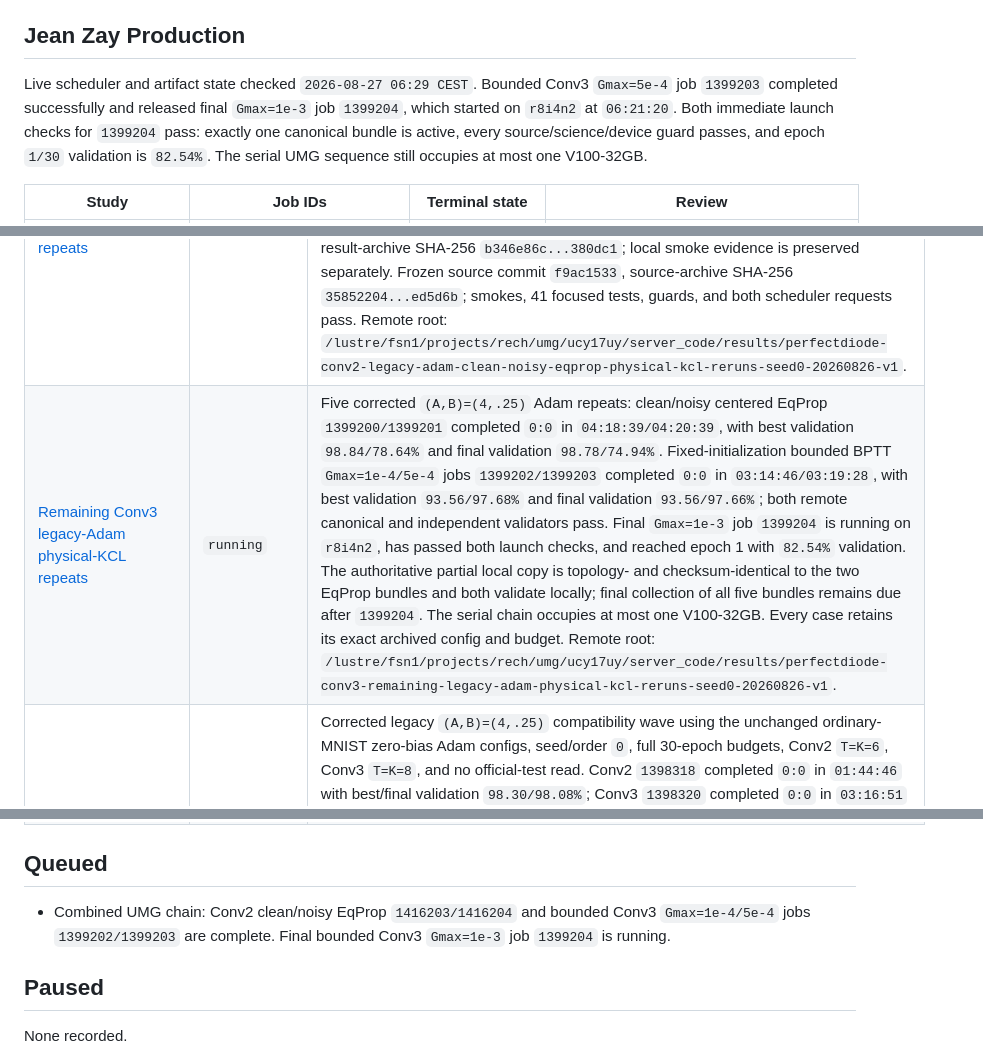
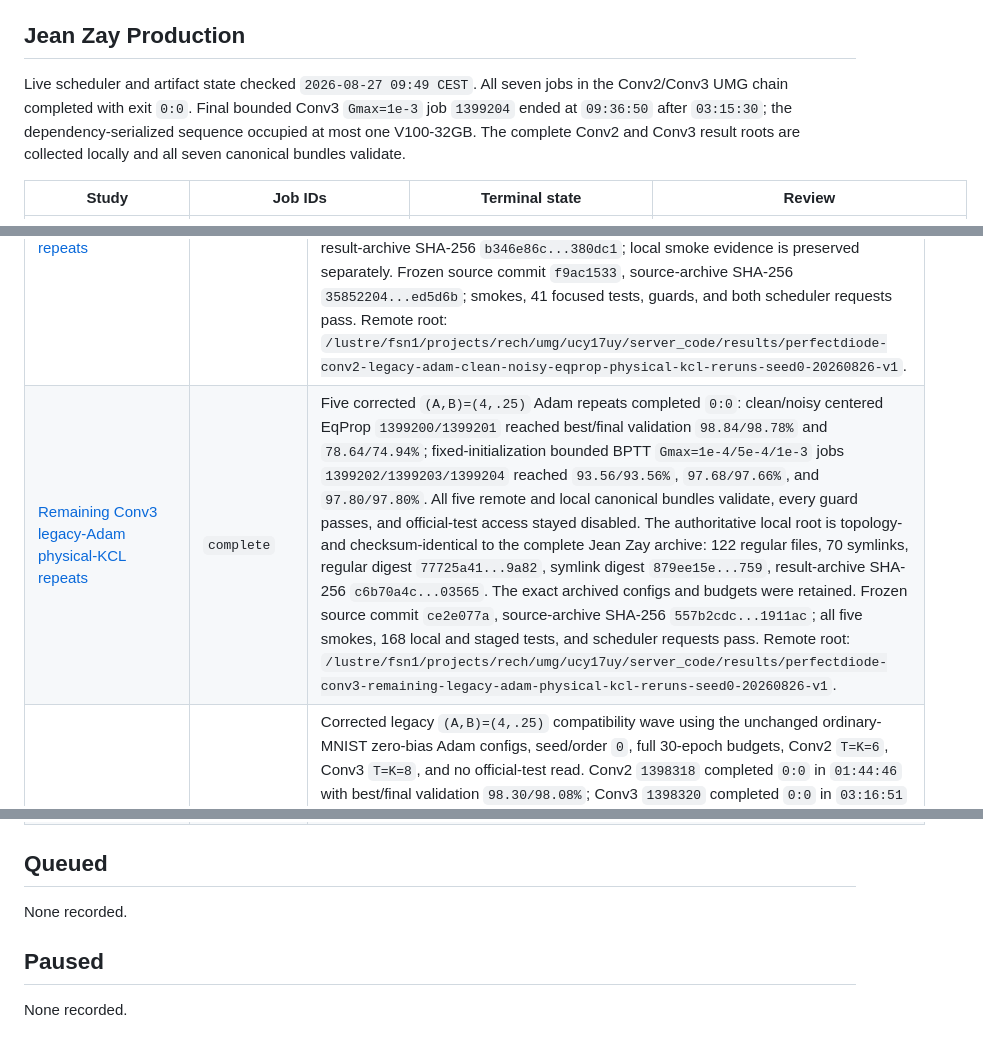
Before and after one commit to filip137/drn-server-code, a Markdown page: docs/current_simulations.md, 3 parts joined by grey strips. Rendered like a GitHub page.

Commit message:
Complete Conv3 physical-KCL rerun collection

```diff
--- a/docs/current_simulations.md
+++ b/docs/current_simulations.md
@@ -29,12 +29,12 @@ reconciliation.
 
 ## Jean Zay Production
 
-Live scheduler and artifact state checked `2026-08-27 06:29 CEST`.  Bounded
-Conv3 `Gmax=5e-4` job `1399203` completed successfully and released final
-`Gmax=1e-3` job `1399204`, which started on `r8i4n2` at `06:21:20`.  Both
-immediate launch checks for `1399204` pass: exactly one canonical bundle is
-active, every source/science/device guard passes, and epoch `1/30` validation
-is `82.54%`.  The serial UMG sequence still occupies at most one V100-32GB.
+Live scheduler and artifact state checked `2026-08-27 09:49 CEST`.  All seven
+jobs in the Conv2/Conv3 UMG chain completed with exit `0:0`.  Final bounded
+Conv3 `Gmax=1e-3` job `1399204` ended at `09:36:50` after `03:15:30`; the
+dependency-serialized sequence occupied at most one V100-32GB.  The complete
+Conv2 and Conv3 result roots are collected locally and all seven canonical
+bundles validate.
 
 | Study | Job IDs | Terminal state | Review |
 |---|---|---|---|
@@ -71,7 +71,7 @@ after submission.
 | Results | State | Summary |
 |---|---|---|
 | [Conv2 legacy-Adam clean/noisy EqProp physical-KCL repeats](../results/perfectdiode-conv2-legacy-adam-clean-noisy-eqprop-physical-kcl-reruns-seed0-20260826-v1/) | `complete` | Corrected legacy `(A,B)=(4,.25)` exact-config repeats on `umg@v100`: clean/noisy jobs `1416203/1416204` completed `0:0` in `02:04:11/02:11:25`, with best validation `98.30/95.76%` and final validation `98.06/95.76%`. Both retained injected beta `.03` (base beta `.0001171875`), `T=K=6`, seed/order `0`, 30 epochs, the archived Adam learning-rate vector, exact-zero bias rates, ordinary-MNIST train/validation only, and no official-test read. Both remote and local canonical validators pass. The authoritative local production tree is topology- and checksum-identical to Jean Zay: 56 regular files, 28 symlinks, regular digest `ebfada9e...b7c113`, symlink digest `af037b66...cea6a0`, result-archive SHA-256 `b346e86c...380dc1`; local smoke evidence is preserved separately. Frozen source commit `f9ac1533`, source-archive SHA-256 `35852204...ed5d6b`; smokes, 41 focused tests, guards, and both scheduler requests pass. Remote root: `/lustre/fsn1/projects/rech/umg/ucy17uy/server_code/results/perfectdiode-conv2-legacy-adam-clean-noisy-eqprop-physical-kcl-reruns-seed0-20260826-v1`. |
-| [Remaining Conv3 legacy-Adam physical-KCL repeats](../results/perfectdiode-conv3-remaining-legacy-adam-physical-kcl-reruns-seed0-20260826-v1/) | `running` | Five corrected `(A,B)=(4,.25)` Adam repeats: clean/noisy centered EqProp `1399200/1399201` completed `0:0` in `04:18:39/04:20:39`, with best validation `98.84/78.64%` and final validation `98.78/74.94%`. Fixed-initialization bounded BPTT `Gmax=1e-4/5e-4` jobs `1399202/1399203` completed `0:0` in `03:14:46/03:19:28`, with best validation `93.56/97.68%` and final validation `93.56/97.66%`; both remote canonical and independent validators pass. Final `Gmax=1e-3` job `1399204` is running on `r8i4n2`, has passed both launch checks, and reached epoch 1 with `82.54%` validation. The authoritative partial local copy is topology- and checksum-identical to the two EqProp bundles and both validate locally; final collection of all five bundles remains due after `1399204`. The serial chain occupies at most one V100-32GB. Every case retains its exact archived config and budget. Remote root: `/lustre/fsn1/projects/rech/umg/ucy17uy/server_code/results/perfectdiode-conv3-remaining-legacy-adam-physical-kcl-reruns-seed0-20260826-v1`. |
+| [Remaining Conv3 legacy-Adam physical-KCL repeats](../results/perfectdiode-conv3-remaining-legacy-adam-physical-kcl-reruns-seed0-20260826-v1/) | `complete` | Five corrected `(A,B)=(4,.25)` Adam repeats completed `0:0`: clean/noisy centered EqProp `1399200/1399201` reached best/final validation `98.84/98.78%` and `78.64/74.94%`; fixed-initialization bounded BPTT `Gmax=1e-4/5e-4/1e-3` jobs `1399202/1399203/1399204` reached `93.56/93.56%`, `97.68/97.66%`, and `97.80/97.80%`. All five remote and local canonical bundles validate, every guard passes, and official-test access stayed disabled. The authoritative local root is topology- and checksum-identical to the complete Jean Zay archive: 122 regular files, 70 symlinks, regular digest `77725a41...9a82`, symlink digest `879ee15e...759`, result-archive SHA-256 `c6b70a4c...03565`. The exact archived configs and budgets were retained. Frozen source commit `ce2e077a`, source-archive SHA-256 `557b2cdc...1911ac`; all five smokes, 168 local and staged tests, and scheduler requests pass. Remote root: `/lustre/fsn1/projects/rech/umg/ucy17uy/server_code/results/perfectdiode-conv3-remaining-legacy-adam-physical-kcl-reruns-seed0-20260826-v1`. |
 | [Conv2/Conv3 legacy-Adam physical-KCL same-LR BPTT repeat](../results/perfectdiode-conv23-legacy-adam-physical-kcl-same-lr-bptt-rerun-seed0-20260826-v1/) | `complete` | Corrected legacy `(A,B)=(4,.25)` compatibility wave using the unchanged ordinary-MNIST zero-bias Adam configs, seed/order `0`, full 30-epoch budgets, Conv2 `T=K=6`, Conv3 `T=K=8`, and no official-test read. Conv2 `1398318` completed `0:0` in `01:44:46` with best/final validation `98.30/98.08%`; Conv3 `1398320` completed `0:0` in `03:16:51` with `98.84/98.78%`. The authoritative local tree is topology- and checksum-identical to Jean Zay (42 regular files, 28 symlinks, regular digest `0a598a6e...d89e9`, symlink digest `cba1ad9a...2912d`), and both remote and local canonical validators pass. Both exact-config CPU smokes and 115 local plus 115 frozen-source focused tests passed. Frozen source commit is `0efbfc4a`, source-archive SHA-256 `09439c41...ce8503`, and result-archive SHA-256 `15776b9a...01770a`. Remote root: `/lustre/fsn1/projects/rech/fmu/ucy17uy/server_code/results/perfectdiode-conv23-legacy-adam-physical-kcl-same-lr-bptt-rerun-seed0-20260826-v1`. |
 | [Conv1 legacy physical-KCL checkpoint replay and same-LR BPTT repeat](../results/perfectdiode-conv1-legacy-physical-kcl-same-weights-and-bptt-rerun-seed0-20260825-v1/) | `reviewed` | Local RTX 3090 diagnostic on clean fix commit `f016bf6a`; all four full unchanged-checkpoint replays and both exact-LR 10-epoch BPTT bundles validate, with exact-zero best/final biases and no official-test read. At the predeclared `0.5 pp` threshold, Adam is compatible: old best/final checkpoints replay at `96.12/96.24%` (`-.32/-.14 pp`), and exact-rate retraining reaches `96.50/96.44%` best/final (`+.06/+.06 pp`). SGD is materially changed: checkpoint replay reaches `93.84/93.88%` (`-2.08/-1.72 pp`) and retraining reaches `91.78/91.78%` (`-4.14/-3.82 pp`). Historical convergence therefore does not validate the physical derivation; corrected legacy SGD needs LR reselection, while Conv1 Adam is a viable retained candidate pending the remaining corrected-model gates. See the [report](../results/perfectdiode-conv1-legacy-physical-kcl-same-weights-and-bptt-rerun-seed0-20260825-v1/analysis/report.md) and [rerun inventory](legacy_physical_kcl_rerun_inventory.md). |
 | [Conv2 protocol-matched zero-bias Adam EqProp at read noise `5e-4`](../results/perfectdiode-conv2-zero-bias-adam-centered-float64-eqprop-one-decade-sigma-5em4-ordinary-mnist-30ep-seed0-20260817-v1/) | `running` | Jean Zay production `1081452_[0-1]` started at `2026-08-17 19:15 CEST` on `umg@v100`; both V100-32GB tasks are running. The three seed-0 ordinary-MNIST Conv2 baseline/ours/legacy cases use 30 epochs, exact-zero bias rates/tensors, shared `T=K=6`, one-decade injected beta `100/10/.03`, centered float64 EqProp, and endpoint read-noise sigma `5e-4`. Task 0 runs baseline+ours concurrently and task 1 runs legacy. Remote output root is `/lustre/fsn1/projects/rech/umg/ucy17uy/server_code/results/perfectdiode-conv2-zero-bias-adam-centered-float64-eqprop-one-decade-sigma-5em4-ordinary-mnist-30ep-seed0-20260817-v1`. |
@@ -127,9 +127,7 @@ after submission.
 
 ## Queued
 
-- Combined UMG chain: Conv2 clean/noisy EqProp `1416203/1416204` and bounded
-  Conv3 `Gmax=1e-4/5e-4` jobs `1399202/1399203` are complete.  Final bounded
-  Conv3 `Gmax=1e-3` job `1399204` is running.
+None recorded.
 
 ## Paused
 
```
Also changed, not shown: other parts of docs/current_simulations.md (+1 -1 lines), docs/legacy_physical_kcl_rerun_inventory.md (+10 -3 lines).
